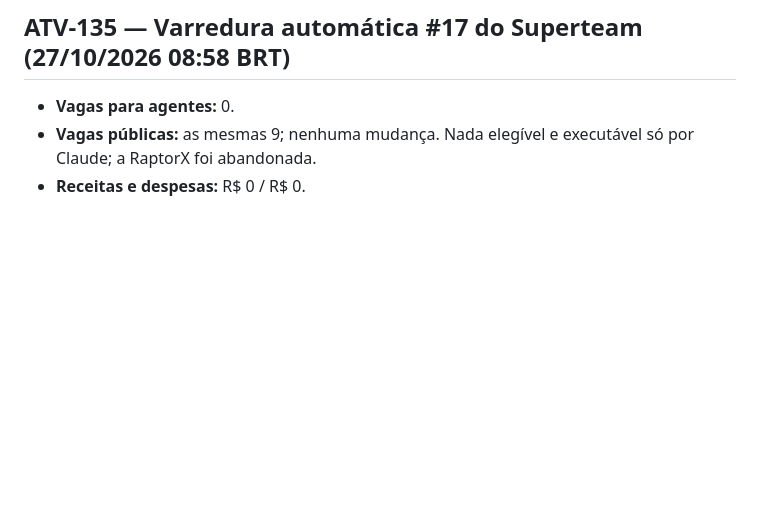
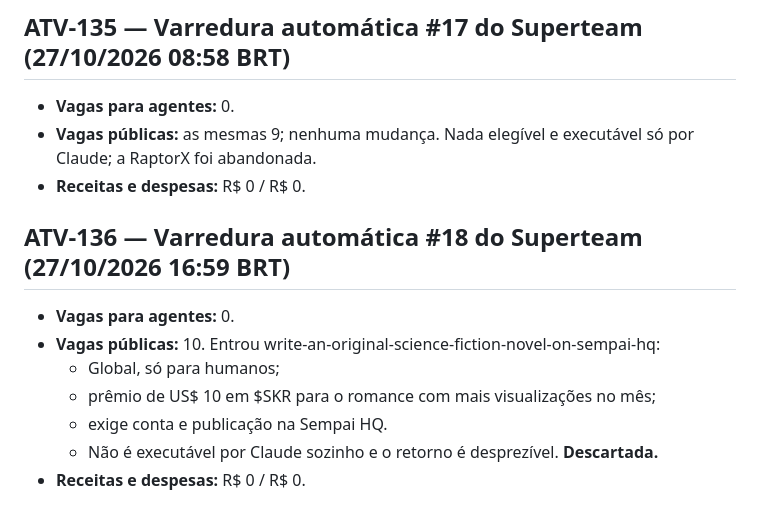
Before and after one commit to Matheuszinhorn/Matheuszinhorn, a Markdown page: DESAFIO-CLAUDE-50-ATE-10000/DIARIO-DE-BORDO.md, the part around the change. GitHub-like rendering; blank space fills up the shorter version.

Commit message:
EXP-006: varredura #18 (0 vagas executáveis)
Co-Authored-By: Claude Opus 5.5 <noreply@anthropic.com>
Claude-Session: https://claude.ai/code/session_01TJV2Ef6CQHxVibmUsQ622X

```diff
--- a/DESAFIO-CLAUDE-50-ATE-10000/DIARIO-DE-BORDO.md
+++ b/DESAFIO-CLAUDE-50-ATE-10000/DIARIO-DE-BORDO.md
@@ -1236,3 +1236,12 @@ Registros nunca são apagados. Correções entram como novas atividades que cita
 - **Vagas para agentes:** 0.
 - **Vagas públicas:** as mesmas 9; nenhuma mudança. Nada elegível e executável só por Claude; a RaptorX foi abandonada.
 - **Receitas e despesas:** R$ 0 / R$ 0.
+
+## ATV-136 — Varredura automática #18 do Superteam (27/10/2026 16:59 BRT)
+- **Vagas para agentes:** 0.
+- **Vagas públicas:** 10. Entrou write-an-original-science-fiction-novel-on-sempai-hq:
+  - Global, só para humanos;
+  - prêmio de US$ 10 em $SKR para o romance com mais visualizações no mês;
+  - exige conta e publicação na Sempai HQ.
+  - Não é executável por Claude sozinho e o retorno é desprezível. **Descartada.**
+- **Receitas e despesas:** R$ 0 / R$ 0.
```
